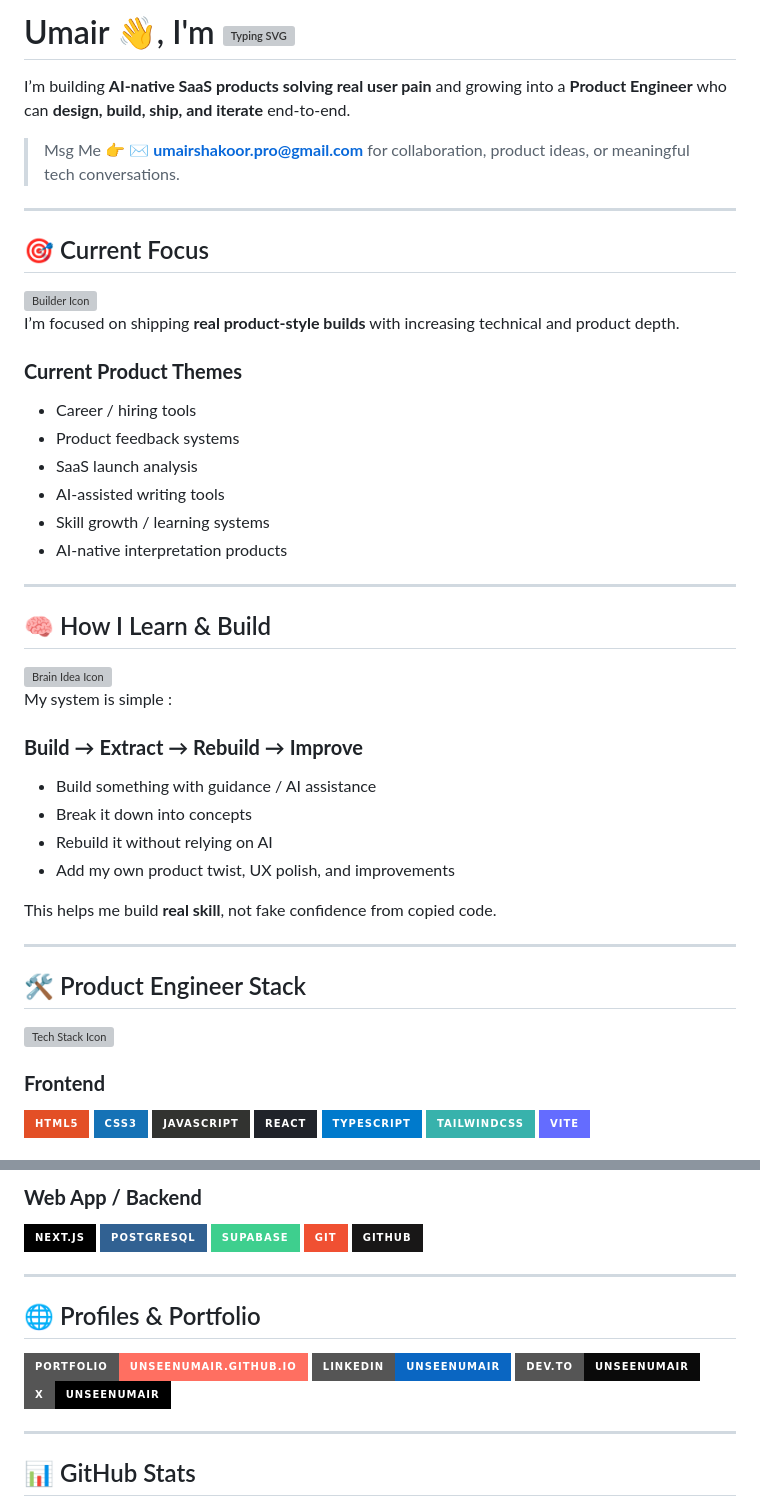
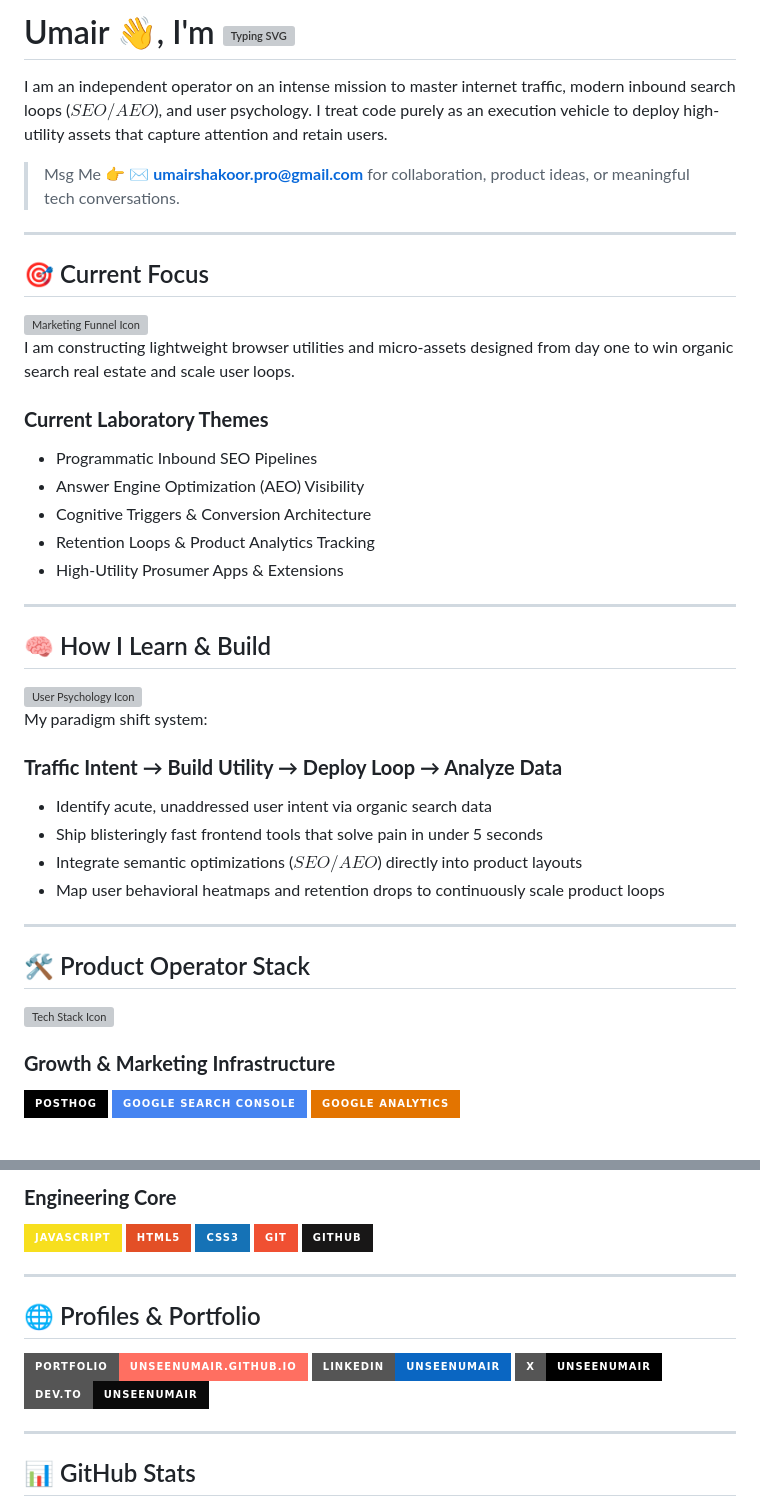
Before and after one commit to unseenumair/unseenumair, a Markdown page: README.md, 2 parts joined by grey strips. GitHub-like rendering; badges without logos; grey boxes are pictures that could not be loaded.

Commit message:
Revise README content and styling
Updated personal branding and focus areas in README.

```diff
--- a/README.md
+++ b/README.md
@@ -2,5 +2,5 @@
 
-I’m building **AI-native SaaS products solving real user pain** and growing into a **Product Engineer** who can **design, build, ship, and iterate** end-to-end.
+I am an independent operator on an intense mission to master internet traffic, modern inbound search loops ($SEO/AEO$), and user psychology. I treat code purely as an execution vehicle to deploy high-utility assets that capture attention and retain users.
 
 > Msg Me 👉 ✉️ **umairshakoor.pro@gmail.com** for collaboration, product ideas, or meaningful tech conversations.
 
@@ -8,47 +8,42 @@ I’m building **AI-native SaaS products solving real user pain** and growing in
 
 ## 🎯 Current Focus
 
-<img align="right" src="https://cdn-icons-png.flaticon.com/512/2103/2103633.png" width="95" alt="Builder Icon"/>
+<img align="right" src="https://cdn-icons-png.flaticon.com/512/1999/1999310.png" width="95" alt="Marketing Funnel Icon"/>
 
-I’m focused on shipping **real product-style builds** with increasing technical and product depth.
+I am constructing lightweight browser utilities and micro-assets designed from day one to win organic search real estate and scale user loops.
 
-### **Current Product Themes**
-- Career / hiring tools
-- Product feedback systems
-- SaaS launch analysis
-- AI-assisted writing tools
-- Skill growth / learning systems
-- AI-native interpretation products
+### **Current Laboratory Themes**
+- Programmatic Inbound SEO Pipelines
+- Answer Engine Optimization (AEO) Visibility
+- Cognitive Triggers & Conversion Architecture
+- Retention Loops & Product Analytics Tracking
+- High-Utility Prosumer Apps & Extensions
 
 ---
 
 ## 🧠 How I Learn & Build
 
-<img align="right" src="https://cdn-icons-png.flaticon.com/512/4712/4712109.png" width="95" alt="Brain Idea Icon"/>
+<img align="right" src="https://cdn-icons-png.flaticon.com/512/3163/3163508.png" width="95" alt="User Psychology Icon"/>
 
-My system is simple :
+My paradigm shift system:
 
-### **Build → Extract → Rebuild → Improve**
+### **Traffic Intent → Build Utility → Deploy Loop → Analyze Data**
 
-- Build something with guidance / AI assistance
-- Break it down into concepts
-- Rebuild it without relying on AI
-- Add my own product twist, UX polish, and improvements
-
-This helps me build **real skill**, not fake confidence from copied code.
+- Identify acute, unaddressed user intent via organic search data
+- Ship blisteringly fast frontend tools that solve pain in under 5 seconds
+- Integrate semantic optimizations ($SEO/AEO$) directly into product layouts
+- Map user behavioral heatmaps and retention drops to continuously scale product loops
 
 ---
 
-## 🛠 Product Engineer Stack
+## 🛠 Product Operator Stack
 
 <img align="right" src="https://cdn-icons-png.flaticon.com/512/2721/2721297.png" width="95" alt="Tech Stack Icon"/>
 
-### **Frontend**
-![HTML5](https://img.shields.io/badge/HTML5-E34F26?logo=html5&logoColor=white&style=for-the-badge)
-![CSS3](https://img.shields.io/badge/CSS3-1572B6?logo=css3&logoColor=white&style=for-the-badge)
-![JavaScript](https://img.shields.io/badge/JavaScript-323330?logo=javascript&logoColor=F7DF1E&style=for-the-badge)
-![React](https://img.shields.io/badge/React-20232A?logo=react&logoColor=61DAFB&style=for-the-badge)
-![TypeScript](https://img.shields.io/badge/TypeScript-007ACC?logo=typescript&logoColor=white&style=for-the-badge)
-![TailwindCSS](https://img.shields.io/badge/TailwindCSS-38B2AC?logo=tailwind-css&logoColor=white&style=for-the-badge)
-![Vite](https://img.shields.io/badge/Vite-646CFF?logo=vite&logoColor=white&style=for-the-badge)
+### **Growth & Marketing Infrastructure**
+<p align="left">
+  <img src="https://img.shields.io/badge/PostHog-000000?style=for-the-badge&logo=posthog&logoColor=white" alt="PostHog" />
+  <img src="https://img.shields.io/badge/Google_Search_Console-4584F1?style=for-the-badge&logo=google-search-console&logoColor=white" alt="Search Console" />
+  <img src="https://img.shields.io/badge/Google_Analytics-E37400?style=for-the-badge&logo=google-analytics&logoColor=white" alt="Google Analytics" />
+</p>
 
@@ -58,10 +56,12 @@ This helps me build **real skill**, not fake confidence from copied code.
 
-### **Web App / Backend**
-![Next.js](https://img.shields.io/badge/Next.js-000000?logo=nextdotjs&logoColor=white&style=for-the-badge)
-![PostgreSQL](https://img.shields.io/badge/PostgreSQL-316192?logo=postgresql&logoColor=white&style=for-the-badge)
-![Supabase](https://img.shields.io/badge/Supabase-3ECF8E?logo=supabase&logoColor=white&style=for-the-badge)
-![Git](https://img.shields.io/badge/Git-F05032?logo=git&logoColor=white&style=for-the-badge)
-![GitHub](https://img.shields.io/badge/GitHub-181717?logo=github&logoColor=white&style=for-the-badge)
+### **Engineering Core**
+<p align="left">
+  <img src="https://img.shields.io/badge/JavaScript-F7DF1E?style=for-the-badge&logo=javascript&logoColor=black" alt="JavaScript" />
+  <img src="https://img.shields.io/badge/HTML5-E34F26?style=for-the-badge&logo=html5&logoColor=white" alt="HTML5" />
+  <img src="https://img.shields.io/badge/CSS3-1572B6?style=for-the-badge&logo=css3&logoColor=white" alt="CSS3" />
+  <img src="https://img.shields.io/badge/GIT-F05032?style=for-the-badge&logo=git&logoColor=white" alt="Git" />
+  <img src="https://img.shields.io/badge/GitHub-181717?style=for-the-badge&logo=github&logoColor=white" alt="GitHub" />
+</p>
 
 ---
 
@@ -69,8 +69,8 @@ This helps me build **real skill**, not fake confidence from copied code.
 
 [![Portfolio](https://img.shields.io/badge/Portfolio-unseenumair.github.io-FF6F61?logo=firefoxbrowser&logoColor=white&style=for-the-badge)](https://unseenumair.github.io/)
 [![LinkedIn](https://img.shields.io/badge/LinkedIn-unseenumair-0A66C2?logo=linkedin&logoColor=white&style=for-the-badge)](https://linkedin.com/in/unseenumair/)
+[![X](https://img.shields.io/badge/X-unseenumair-black?logo=x&logoColor=white&style=for-the-badge)](https://x.com/unseenumair/)
 [![Dev.to](https://img.shields.io/badge/Dev.to-unseenumair-0A0A0A?logo=devdotto&logoColor=white&style=for-the-badge)](https://dev.to/unseenumair/)
-[![X](https://img.shields.io/badge/X-unseenumair-black?logo=x&logoColor=white&style=for-the-badge)](https://x.com/unseenumair/)
 
 ---
 
```
Also changed, not shown: other parts of README.md (+7 -4 lines).
